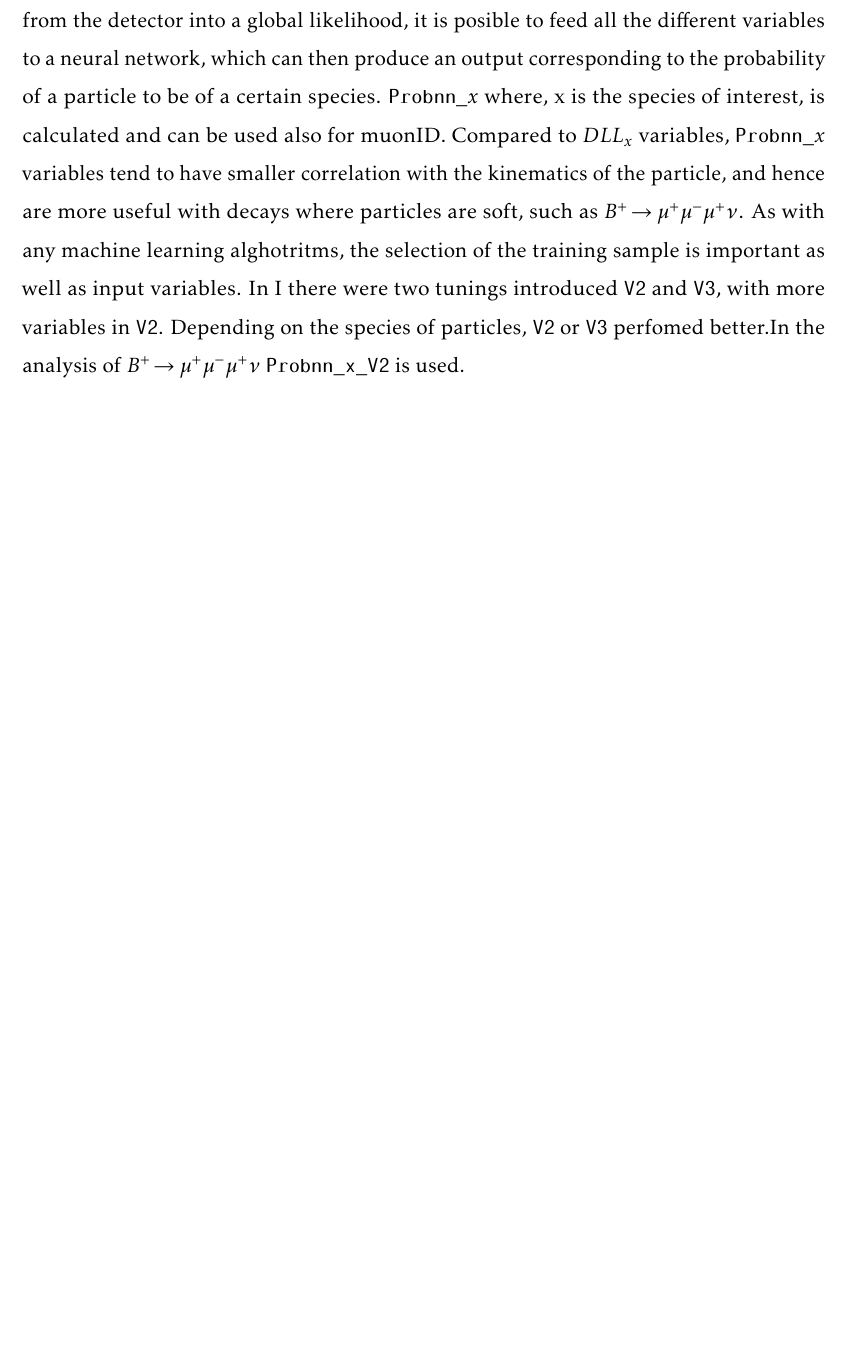
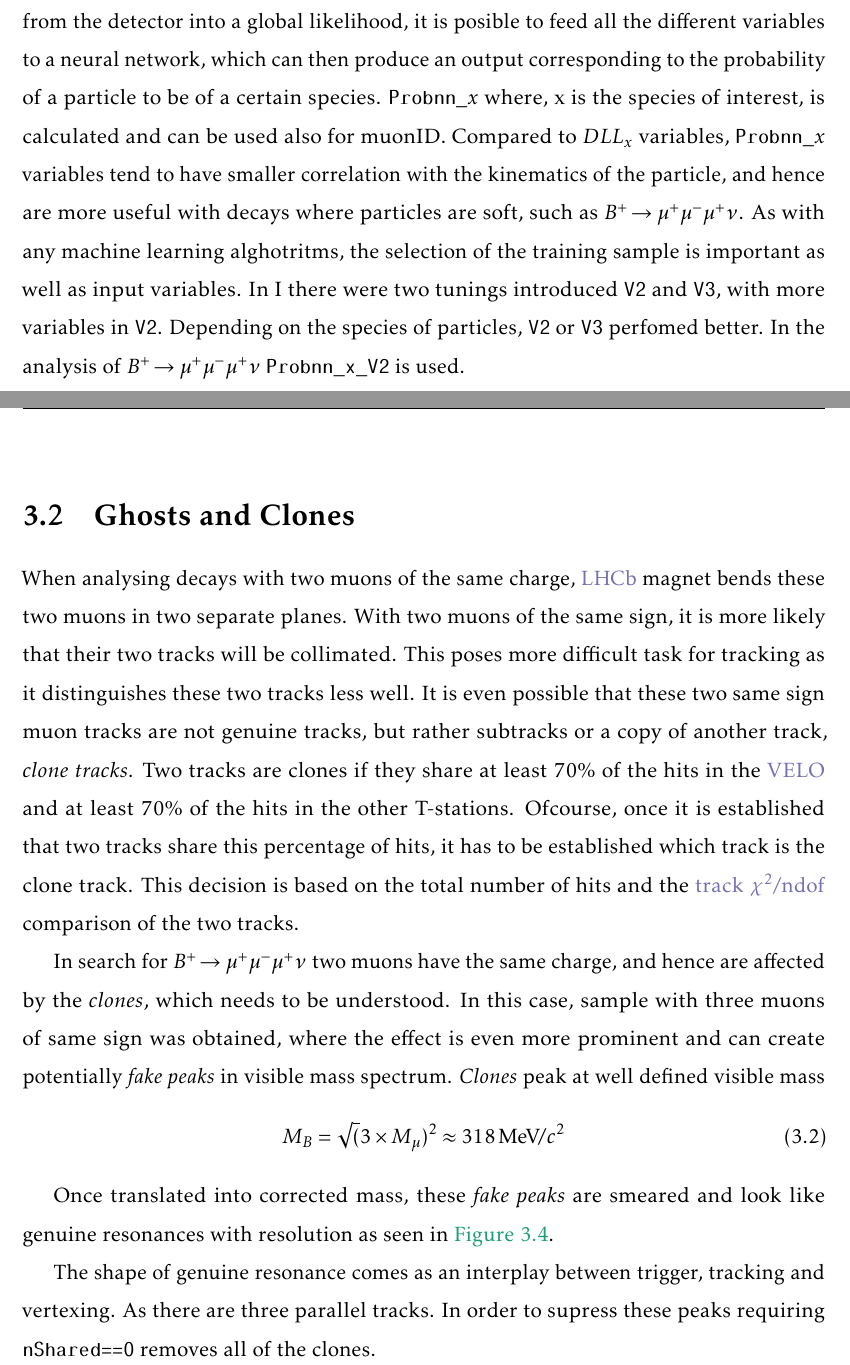
Before and after one commit to Sally27/Thesis_project, a LaTeX thesis (Main.tex, which reads PIDchap.tex): part of page 51 of 72 before the commit and two parts of pages 52 and 53 of 75 after it, the two joined at a grey line, cut so that both start at the same text, the shorter picture padded with empty space. Compiled offline with pdfLaTeX.

Commit message:
clone chapter

```diff
--- a/PIDchap.tex
+++ b/PIDchap.tex
@@ -68,7 +71,14 @@ This will have inevitably and impact on the \gls{PID} probabilities. Using the s
 Similar to the $DLLmu$ variable in \autoref{muonID}, which combines all the information from the detector into a global likelihood, it is posible to feed all the different variables to a neural network, which can then produce an output
-corresponding to the probability of a particle to be of a certain species. \texttt{Probnn$\_{x}$} where, x is the species of interest, is calculated and can be used also for muonID. Compared to $DLL_{x}$ variables, \texttt{Probnn$\_{x}$} variables tend to have smaller correlation with the kinematics of the particle, and hence are more useful with decays where particles are soft, such as \Bmumumu. As with any machine learning alghotritms, the selection of the training sample is important as well as input variables. In \Rn{1} there were two tunings introduced \texttt{V2} and \texttt{V3}, with more variables in \texttt{V2}. Depending on the species of particles, \texttt{V2} or \texttt{V3} perfomed better.In the analysis of \Bmumumu \texttt{Probnn$\_${x}$\_$V2} is used.
+corresponding to the probability of a particle to be of a certain species. \texttt{Probnn$\_{x}$} where, x is the species of interest, is calculated and can be used also for muonID. Compared to $DLL_{x}$ variables, \texttt{Probnn$\_{x}$} variables tend to have smaller correlation with the kinematics of the particle, and hence are more useful with decays where particles are soft, such as \Bmumumu. As with any machine learning alghotritms, the selection of the training sample is important as well as input variables. In \Rn{1} there were two tunings introduced \texttt{V2} and \texttt{V3}, with more variables in \texttt{V2}. Depending on the species of particles, \texttt{V2} or \texttt{V3} perfomed better. In the analysis of \Bmumumu \texttt{Probnn$\_${x}$\_$V2} is used.
 
 
+\section{Ghosts and Clones}
+When analysing decays with two muons of the same charge, \gls{LHCb} magnet bends these two muons in two separate planes. With two muons of the same sign, it is more likely that their two tracks will be collimated. This poses more difficult task for tracking as it distinguishes these two tracks less well. It is even possible that these two same sign muon tracks are not genuine tracks, but rather subtracks or a copy of another track, \textit{clone tracks}. Two tracks are clones if they share at least 70\% of the hits in the \gls{VELO} and at least 70\% of the hits in the other T-stations. Ofcourse, once it is established that two tracks share this percentage of hits, it has to be established which track is the clone track. This decision is based on the total number of hits and the \gls{trackchi2ndof} comparison of the two tracks.
 
+In search for \Bmumumu two muons have the same charge, and hence are affected by the \textit{clones}, which needs to be understood. In this case, sample with three muons of same sign was obtained, where the effect is even more prominent and can create potentially \textit{fake peaks} in visible mass spectrum. \textit{Clones} peak at well defined visible mass
+\begin{equation}
+M_{B}=\sqrt(3 \times M_{\mu})^{2}\approx 318 \mevcc
+\end{equation}
 
+Once translated into corrected mass, these \textit{fake peaks} are smeared and look like genuine resonances with resolution as seen in \autoref{fig:Clones}.
 
@@ -75,2 +90,8 @@ corresponding to the probability of a particle to be of a certain species. \text
+\label{fig:Clones}
+%\vspace*{-1.0cm}
+\end{figure}
+
+The shape of genuine resonance comes as an interplay between trigger, tracking and vertexing. As there are three parallel tracks.
+In order to supress these peaks requiring \texttt{nShared==0} removes all of the clones.
 
 %\newline In order to keep the signal efficiency high in 2016 data, as shown in Table ~\ref{tab:Reason}, softer condition ,$\texttt{nShared}<2$, is applied.
```
Also changed, not shown: Main.gls, Main.pdf, figs/trimuon/compnice_even_nicer_ONLY_STACKED_HIST_CorrM.pdf (added), figs/trimuon/compnice_even_nicer_ONLY_STACKED_HIST_VisibleCorrM.pdf (added), PIDchap.tex (18 more changed lines), 11 other files.
